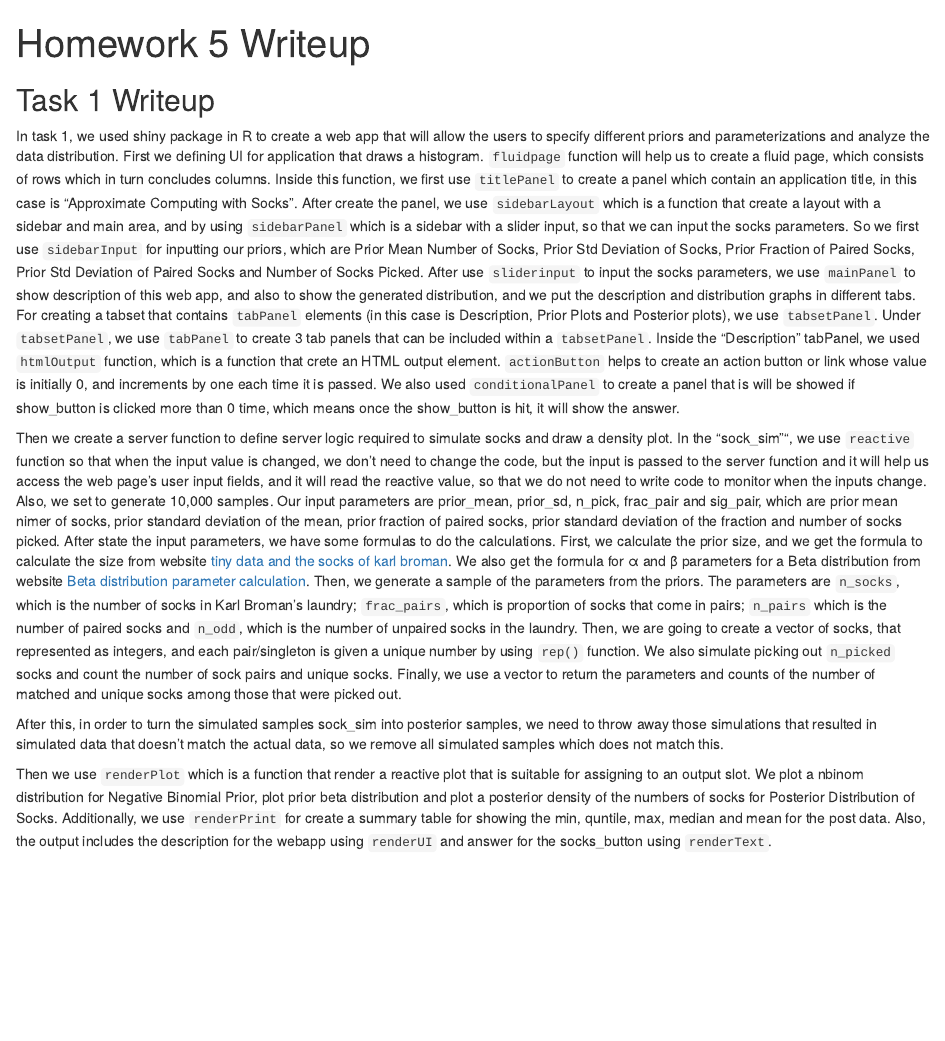
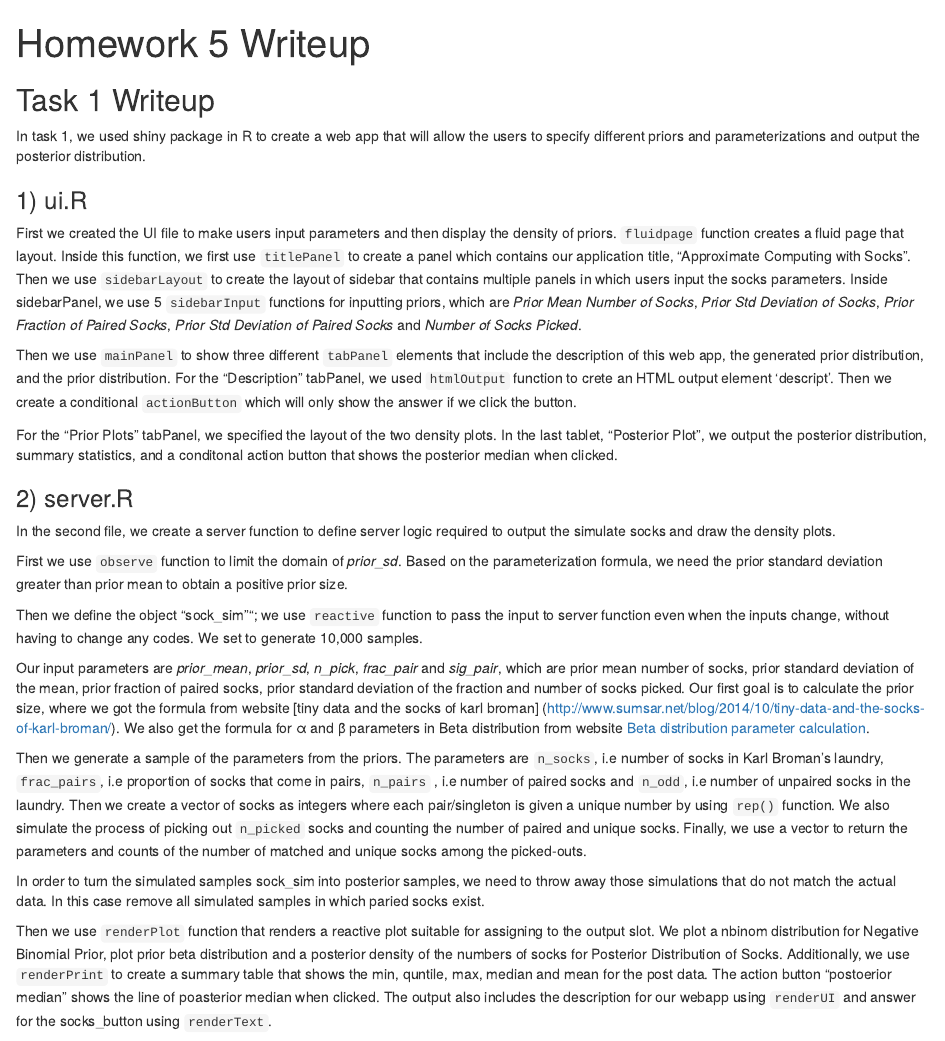
Before and after one commit to edenhuangSH/Shiny_App_of_Approximate_Bayesian_Computation_on_Karl_Broman_Socks, an R Markdown document (hw5.Rmd): the page in a window 1100 px wide, from its top. Rendered offline with R 4.5, knitr and Pandoc, with nearby package versions.

Commit message:
write-up updated

```diff
--- a/hw5.Rmd
+++ b/hw5.Rmd
@@ -3,18 +3,32 @@
 ---
 ## Task 1 Writeup
 
-In task 1, we used shiny package in R to create a web app that will allow the users to specify different priors and parameterizations and analyze the data distribution.
-First we defining UI for application that draws a histogram. `fluidpage` function will help us to create a fluid page, which consists of rows which in turn concludes columns. Inside this function, we first use `titlePanel` to create a panel which contain an application title, in this case is "Approximate Computing with Socks". After create the panel, we use `sidebarLayout` which is a function that create a layout with a sidebar and main area, and by using `sidebarPanel` which is a sidebar with a slider input, so that we can input the socks parameters. So we first use `sidebarInput ` for inputting our priors, which are Prior Mean Number of Socks, Prior Std Deviation of Socks, Prior Fraction of Paired Socks, Prior Std Deviation of Paired Socks and Number of Socks Picked.
-After use `sliderinput` to input the socks parameters, we use `mainPanel` to show description of this web app, and also to show the generated distribution, and we put the description and distribution graphs in different tabs.
-For creating a tabset that contains `tabPanel` elements (in this case is Description, Prior Plots and Posterior plots), we use `tabsetPanel`. Under `tabsetPanel`, we use `tabPanel` to create 3 tab panels that can be included within a `tabsetPanel`. Inside the "Description" tabPanel, we used `htmlOutput` function, which is a function that crete an HTML output element. `actionButton` helps to create an action button or link whose value is initially 0, and increments by one each time it is passed. We also used `conditionalPanel` to create a panel that is will be showed if show_button is clicked more than 0 time, which means once the show_button is hit, it will show the answer.
+In task 1, we used shiny package in R to create a web app that will allow the users to specify different priors and parameterizations and output the posterior distribution.
 
-Then we create a server function to define server logic required to simulate socks and draw a density plot.
-In the "sock_sim"", we use `reactive` function so that when the input value is changed, we don't need to change the code, but the input is passed to the server function and it will help us access the web page's user input fields, and it will read the reactive value, so that we do not need to write code to monitor when the inputs change. Also, we set to generate 10,000 samples.
-Our input parameters are prior_mean, prior_sd, n_pick, frac_pair and sig_pair, which are prior mean nimer of socks, prior standard deviation of the mean, prior fraction of paired socks, prior standard deviation of the fraction and number of socks picked. After state the input parameters, we have some formulas to do the calculations. First, we calculate the prior size, and we get the formula to calculate the size from website [tiny data and the socks of karl broman](http://www.sumsar.net/blog/2014/10/tiny-data-and-the-socks-of-karl-broman/). We also get the formula for α and β parameters for a Beta distribution from website [Beta distribution parameter calculation](http://stats.stackexchange.com/questions/12232/calculating-the-parameters-of-a-beta-distribution-using-the-mean-and-variance). Then, we generate a sample of the parameters from the priors. The parameters are `n_socks`, which is the number of socks in Karl Broman’s laundry; `frac_pairs`, which is proportion of socks that come in pairs; `n_pairs` which is the number of paired socks and `n_odd`, which is the number of unpaired socks in the laundry. Then, we are going to create a vector of socks, that represented as integers, and each pair/singleton is given a unique number by using `rep()` function. We also simulate picking out `n_picked` socks and count the number of sock pairs and unique socks. Finally, we use a vector to return the parameters and counts of the number of matched and unique socks among those that were picked out.
+### 1) ui.R
 
-After this, in order to turn the simulated samples sock_sim into posterior samples, we need to throw away those simulations that resulted in simulated data that doesn’t match the actual data, so we remove all simulated samples which does not match this.
+First we created the UI file to make users input parameters and then display the density of priors. `fluidpage` function creates a fluid page that layout. Inside this function, we first use `titlePanel` to create a panel which contains our application title, "Approximate Computing with Socks". Then we use `sidebarLayout` to create the layout of sidebar that contains multiple panels in which users input the socks parameters. Inside sidebarPanel, we use 5 `sidebarInput ` functions for inputting priors, which are *Prior Mean Number of Socks*, *Prior Std Deviation of Socks*, *Prior Fraction of Paired Socks*, *Prior Std Deviation of Paired Socks* and *Number of Socks Picked*.
 
-Then we use `renderPlot` which is a function that render a reactive plot that is suitable for assigning to an output slot. We plot a nbinom distribution for Negative Binomial Prior, plot prior beta distribution and plot a posterior density of the numbers of socks for Posterior Distribution of Socks. Additionally, we use `renderPrint` for create a summary table for showing the min, quntile, max, median and mean for the post data. Also, the output includes the description for the webapp using `renderUI` and answer for the socks_button using `renderText`.
+Then we use `mainPanel` to show three different `tabPanel` elements that include the description of this web app, the generated prior distribution, and the prior distribution. For the "Description" tabPanel, we used `htmlOutput` function to crete an HTML output element 'descript'. Then we create a conditional `actionButton` which will only show the answer if we click the button.
+
+For the "Prior Plots" tabPanel, we specified the layout of the two density plots. In the last tablet, "Posterior Plot", we output the posterior distribution, summary statistics, and a conditonal action button that shows the posterior median when clicked.
+
+
+### 2) server.R
+
+In the second file, we create a server function to define server logic required to output the simulate socks and draw the density plots.
+
+First we use `observe` function to limit the domain of *prior_sd*. Based on the parameterization formula, we need the prior standard deviation greater than prior mean to obtain a positive prior size.
+
+Then we define the object "sock_sim""; we use `reactive` function to pass the input to server function even when the inputs change, without having to change any codes. We set to generate 10,000 samples.
+
+Our input parameters are *prior_mean*, *prior_sd*, *n_pick*, *frac_pair* and *sig_pair*, which are prior mean number of socks, prior standard deviation of the mean, prior fraction of paired socks, prior standard deviation of the fraction and number of socks picked. Our first goal is to calculate the prior size, where we got the formula from website [tiny data and the socks of karl broman] (http://www.sumsar.net/blog/2014/10/tiny-data-and-the-socks-of-karl-broman/). We also get the formula for α and β parameters in Beta distribution from website [Beta distribution parameter calculation](http://stats.stackexchange.com/questions/12232/calculating-the-parameters-of-a-beta-distribution-using-the-mean-and-variance).
+
+Then we generate a sample of the parameters from the priors. The parameters are `n_socks`, i.e number of socks in Karl Broman’s laundry, `frac_pairs`, i.e proportion of socks that come in pairs, `n_pairs` , i.e number of paired socks and `n_odd`, i.e number of unpaired socks in the laundry. Then we create a vector of socks as integers where each pair/singleton is given a unique number by using `rep()` function. We also simulate the process of picking out `n_picked` socks and counting the number of paired and unique socks. Finally, we use a vector to return the parameters and counts of the number of matched and unique socks among the picked-outs.
+
+In order to turn the simulated samples sock_sim into posterior samples, we need to throw away those simulations that do not match the actual data. In this case remove all simulated samples in which paried socks exist.
+
+Then we use `renderPlot` function that renders a reactive plot suitable for assigning to the output slot. We plot a nbinom distribution for Negative Binomial Prior, plot prior beta distribution and a posterior density of the numbers of socks for Posterior Distribution of Socks. Additionally, we use `renderPrint` to create a summary table that shows the min, quntile, max, median and mean for the post data. The action button "postoerior median" shows the line of poasterior median when clicked. The output also includes the description for our webapp using `renderUI` and answer for the socks_button using `renderText`.
 
 Finally, we use `shinyApp` to run the application.
 
```
Also changed, not shown: ui.R (+1 -1 lines).
